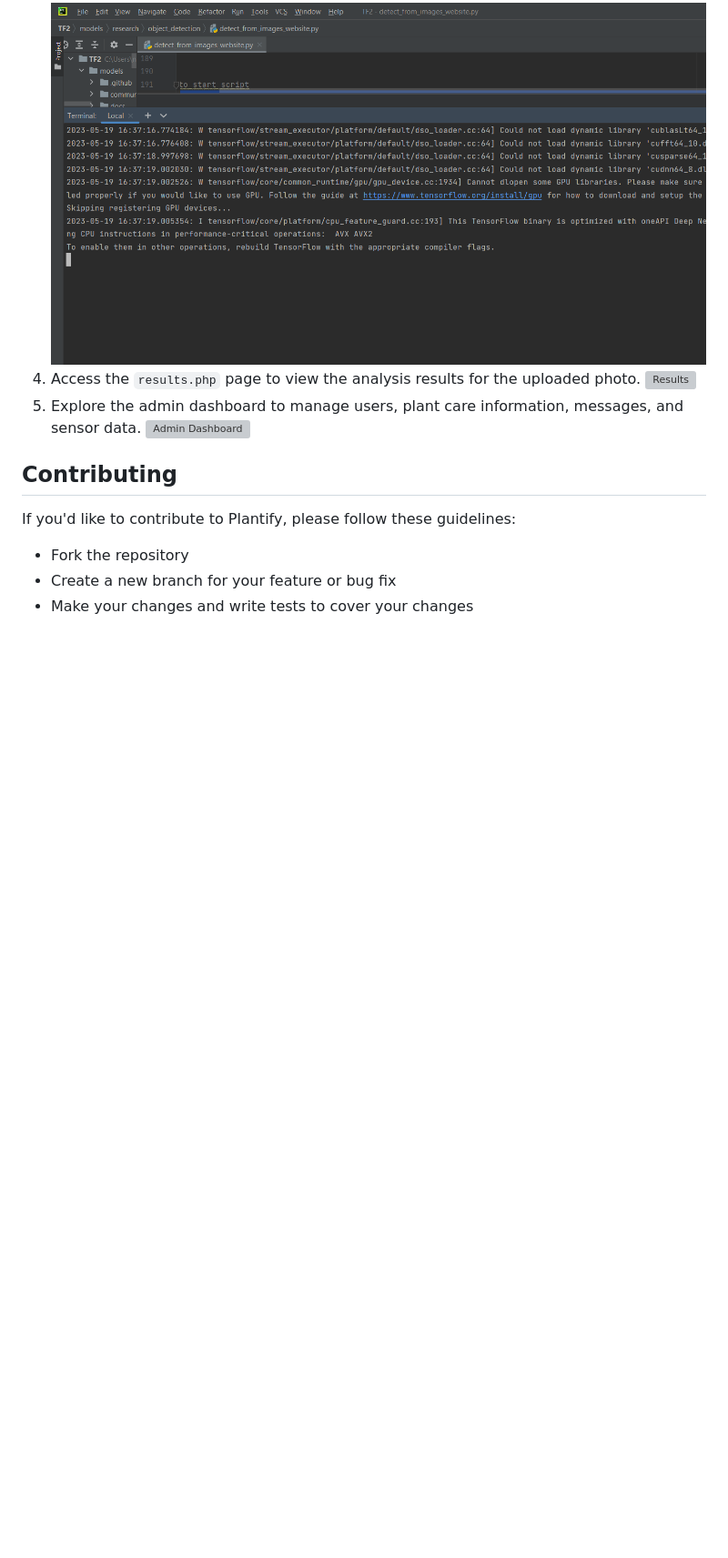
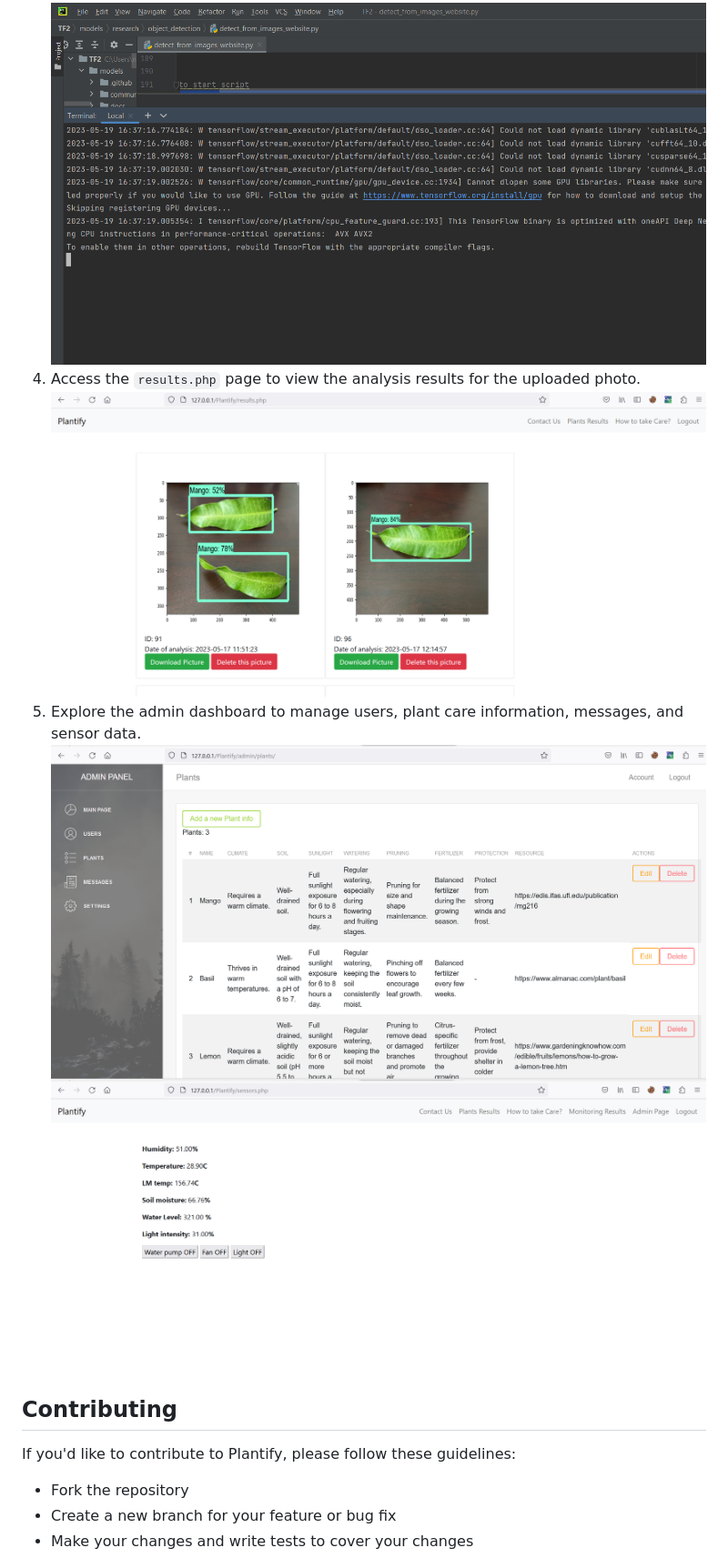
Before and after one commit to Plantify-499/Planrify, a Markdown page: README.md, the part around one of its changes. Shown at 91% size. Drawn GitHub-style; blank space fills up the shorter version; grey boxes are pictures that could not be loaded.

```diff
--- a/README.md
+++ b/README.md
@@ -32,9 +32,10 @@ Please follow the steps below to set up the Plant Analysis and Care System:
 3. Wait for the server-side script (`detect_from_images_website.py`) to detect and analyze the uploaded photo.
 ![Python file is running](Documents/detect_from_images_website.png)
 4. Access the `results.php` page to view the analysis results for the uploaded photo.
-![Results](relative_path_to_image)
+![Results](Documents/PlantResults.png)
 5. Explore the admin dashboard to manage users, plant care information, messages, and sensor data.
-![Admin Dashboard](relative_path_to_image)
+![Admin Dashboard](Documents/AdminPanel.png)
+![Admin Monitoring Results](Documents/AdminPrivMonitoring.png)
 
 ## Contributing
 
```
Also changed, not shown: other parts of README.md (+2 -2 lines).
